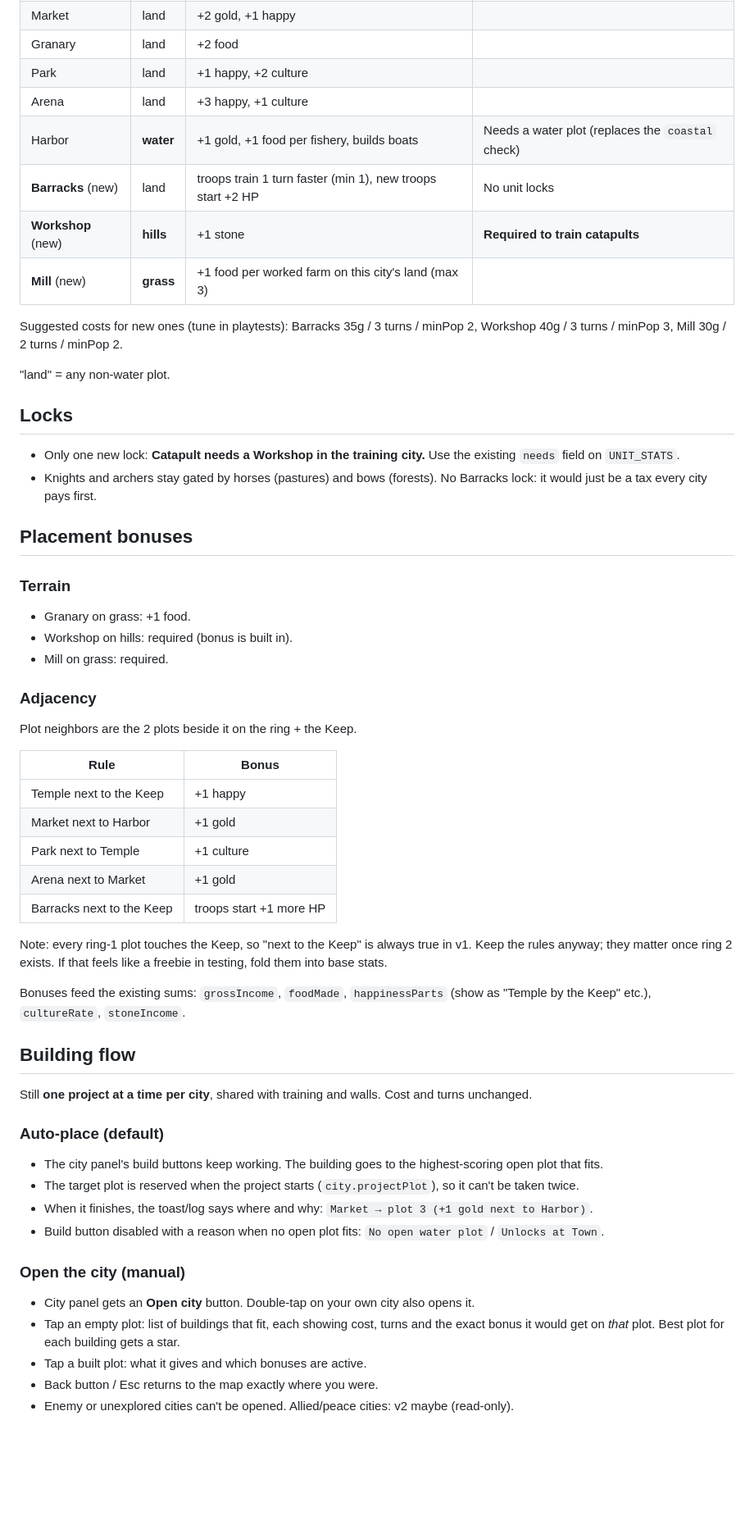
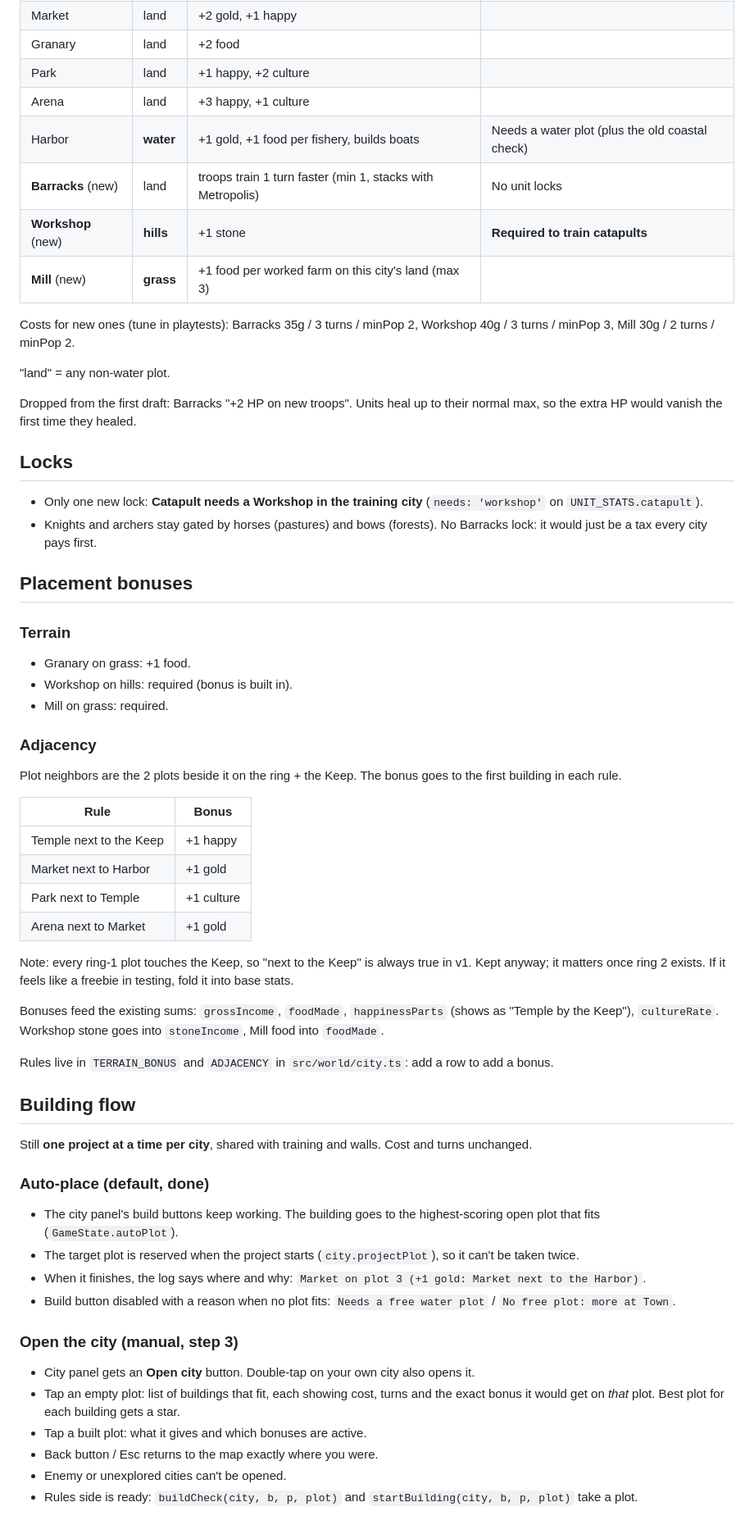
Before and after one commit to austinsleaverton-cmd/Kingdom, a Markdown page: docs/CITY_VIEW.md, the part around one of its changes. Shown at 82% size. Drawn GitHub-style; blank space fills up the shorter version.

```diff
--- a/docs/CITY_VIEW.md
+++ b/docs/CITY_VIEW.md
@@ -30,18 +32,20 @@ Existing six stay as they are (cost, turns, base stats). Three new ones are adde
 | Granary | land | +2 food | |
 | Park | land | +1 happy, +2 culture | |
 | Arena | land | +3 happy, +1 culture | |
-| Harbor | **water** | +1 gold, +1 food per fishery, builds boats | Needs a water plot (replaces the `coastal` check) |
-| **Barracks** (new) | land | troops train 1 turn faster (min 1), new troops start +2 HP | No unit locks |
+| Harbor | **water** | +1 gold, +1 food per fishery, builds boats | Needs a water plot (plus the old coastal check) |
+| **Barracks** (new) | land | troops train 1 turn faster (min 1, stacks with Metropolis) | No unit locks |
 | **Workshop** (new) | **hills** | +1 stone | **Required to train catapults** |
 | **Mill** (new) | **grass** | +1 food per worked farm on this city's land (max 3) | |
 
-Suggested costs for new ones (tune in playtests): Barracks 35g / 3 turns / minPop 2, Workshop 40g / 3 turns / minPop 3, Mill 30g / 2 turns / minPop 2.
+Costs for new ones (tune in playtests): Barracks 35g / 3 turns / minPop 2, Workshop 40g / 3 turns / minPop 3, Mill 30g / 2 turns / minPop 2.
 
 "land" = any non-water plot.
 
+Dropped from the first draft: Barracks "+2 HP on new troops". Units heal up to their normal max, so the extra HP would vanish the first time they healed.
+
 ## Locks
 
-- Only one new lock: **Catapult needs a Workshop in the training city.** Use the existing `needs` field on `UNIT_STATS`.
+- Only one new lock: **Catapult needs a Workshop in the training city** (`needs: 'workshop'` on `UNIT_STATS.catapult`).
 - Knights and archers stay gated by horses (pastures) and bows (forests). No Barracks lock: it would just be a tax every city pays first.
 
 ## Placement bonuses
@@ -54,7 +58,7 @@ Suggested costs for new ones (tune in playtests): Barracks 35g / 3 turns / minPo
 
 ### Adjacency
 
-Plot neighbors are the 2 plots beside it on the ring + the Keep.
+Plot neighbors are the 2 plots beside it on the ring + the Keep. The bonus goes to the first building in each rule.
 
 | Rule | Bonus |
 | --- | --- |
@@ -62,28 +66,30 @@ Plot neighbors are the 2 plots beside it on the ring + the Keep.
 | Market next to Harbor | +1 gold |
 | Park next to Temple | +1 culture |
 | Arena next to Market | +1 gold |
-| Barracks next to the Keep | troops start +1 more HP |
 
-Note: every ring-1 plot touches the Keep, so "next to the Keep" is always true in v1. Keep the rules anyway; they matter once ring 2 exists. If that feels like a freebie in testing, fold them into base stats.
+Note: every ring-1 plot touches the Keep, so "next to the Keep" is always true in v1. Kept anyway; it matters once ring 2 exists. If it feels like a freebie in testing, fold it into base stats.
 
-Bonuses feed the existing sums: `grossIncome`, `foodMade`, `happinessParts` (show as "Temple by the Keep" etc.), `cultureRate`, `stoneIncome`.
+Bonuses feed the existing sums: `grossIncome`, `foodMade`, `happinessParts` (shows as "Temple by the Keep"), `cultureRate`. Workshop stone goes into `stoneIncome`, Mill food into `foodMade`.
+
+Rules live in `TERRAIN_BONUS` and `ADJACENCY` in `src/world/city.ts`: add a row to add a bonus.
 
 ## Building flow
 
 Still **one project at a time per city**, shared with training and walls. Cost and turns unchanged.
 
-### Auto-place (default)
+### Auto-place (default, done)
 
-- The city panel's build buttons keep working. The building goes to the highest-scoring open plot that fits.
+- The city panel's build buttons keep working. The building goes to the highest-scoring open plot that fits (`GameState.autoPlot`).
 - The target plot is reserved when the project starts (`city.projectPlot`), so it can't be taken twice.
-- When it finishes, the toast/log says where and why: `Market → plot 3 (+1 gold next to Harbor)`.
-- Build button disabled with a reason when no open plot fits: `No open water plot` / `Unlocks at Town`.
+- When it finishes, the log says where and why: `Market on plot 3 (+1 gold: Market next to the Harbor)`.
+- Build button disabled with a reason when no plot fits: `Needs a free water plot` / `No free plot: more at Town`.
 
-### Open the city (manual)
+### Open the city (manual, step 3)
 
 - City panel gets an **Open city** button. Double-tap on your own city also opens it.
 - Tap an empty plot: list of buildings that fit, each showing cost, turns and the exact bonus it would get on *that* plot. Best plot for each building gets a star.
 - Tap a built plot: what it gives and which bonuses are active.
 - Back button / Esc returns to the map exactly where you were.
-- Enemy or unexplored cities can't be opened. Allied/peace cities: v2 maybe (read-only).
+- Enemy or unexplored cities can't be opened.
+- Rules side is ready: `buildCheck(city, b, p, plot)` and `startBuilding(city, b, p, plot)` take a plot.
 
```
Also changed, not shown: other parts of docs/CITY_VIEW.md (+28 -53 lines).
